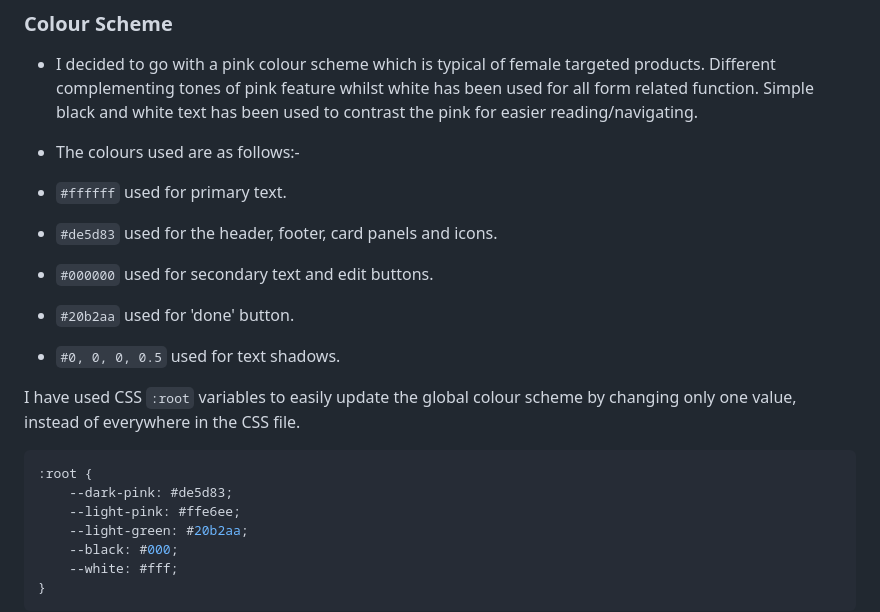
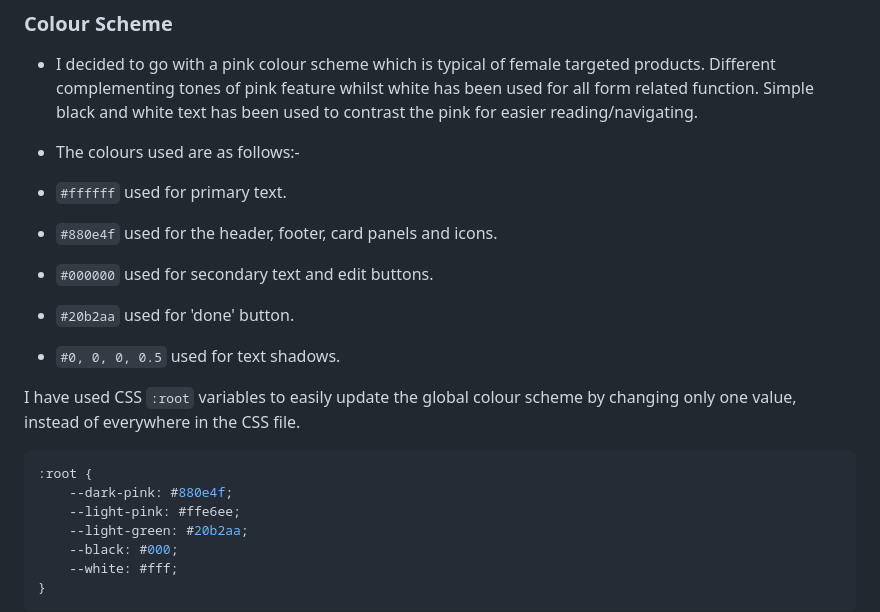
Before and after one commit to Georgina90-x/Final-Project-3, a Markdown page: README.md, the part around the change. Rendered like a GitHub page.

Commit message:
edited colour schema details

````diff
--- a/README.md
+++ b/README.md
@@ -65,7 +65,7 @@ Below is a mockup image of the WorkoutCrew application created using the "Am I R
 - The colours used are as follows:-
 
 - `#ffffff` used for primary text.
-- `#de5d83` used for the header, footer, card panels and icons.
+- `#880e4f` used for the header, footer, card panels and icons.
 - `#000000` used for secondary text and edit buttons.
 - `#20b2aa` used for 'done' button.
 - `#0, 0, 0, 0.5` used for text shadows.
@@ -74,7 +74,7 @@ I have used CSS `:root` variables to easily update the global colour scheme by c
 
 ```css
 :root {
-    --dark-pink: #de5d83;
+    --dark-pink: #880e4f;
     --light-pink: #ffe6ee;
     --light-green: #20b2aa;
     --black: #000;
````
